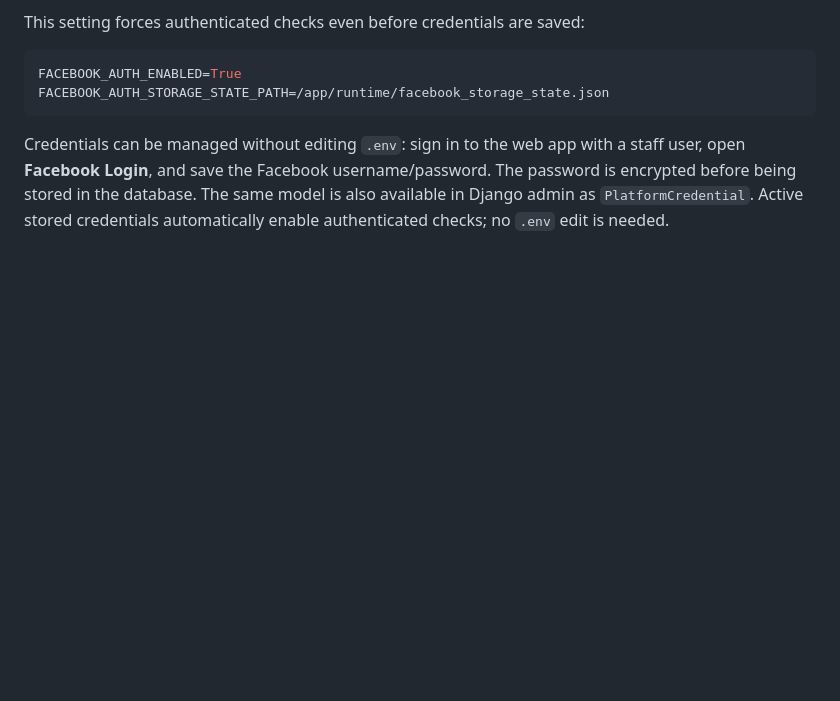
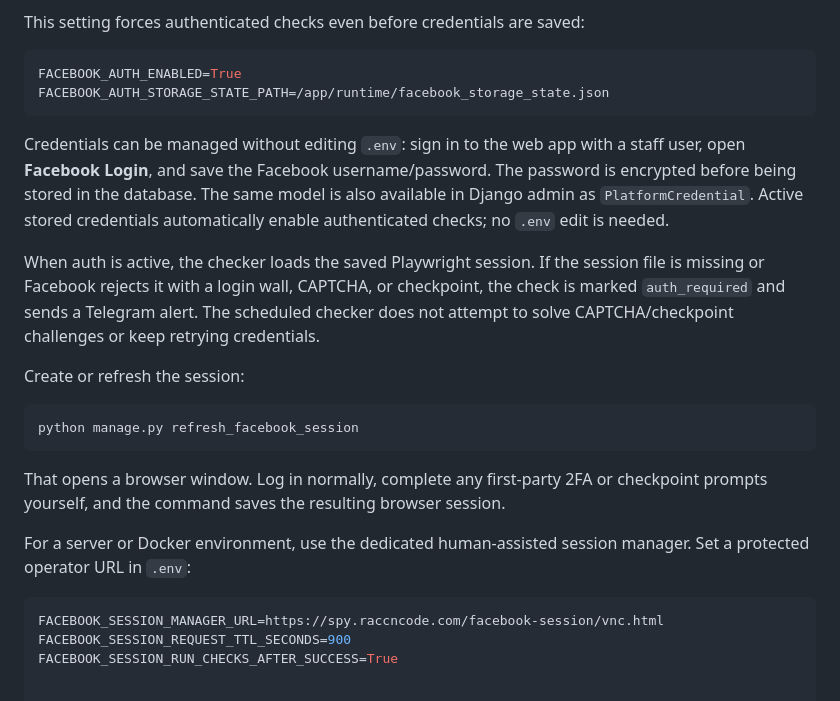
Before and after one commit to rcc00n/spy, a Markdown page: README.md, the part around the change. GitHub-like rendering; blank space fills up the shorter version.

Commit message:
reconstructed: assemble README.md (19/656)
Synthetic retrospective snapshot created 2026-09-25. Assigned date and
patch boundaries are approximate, not recovered original development events.

````diff
--- a/README.md
+++ b/README.md
@@ -334,3 +334,27 @@ a staff user, open **Facebook Login**, and save the Facebook username/password.
 The password is encrypted before being stored in the database. The same model is
 also available in Django admin as `PlatformCredential`. Active stored
 credentials automatically enable authenticated checks; no `.env` edit is needed.
+
+When auth is active, the checker loads the saved Playwright session. If the
+session file is missing or Facebook rejects it with a login wall, CAPTCHA, or
+checkpoint, the check is marked `auth_required` and sends a Telegram alert. The
+scheduled checker does not attempt to solve CAPTCHA/checkpoint challenges or
+keep retrying credentials.
+
+Create or refresh the session:
+
+```bash
+python manage.py refresh_facebook_session
+```
+
+That opens a browser window. Log in normally, complete any first-party 2FA or
+checkpoint prompts yourself, and the command saves the resulting browser
+session.
+
+For a server or Docker environment, use the dedicated human-assisted session
+manager. Set a protected operator URL in `.env`:
+
+```bash
+FACEBOOK_SESSION_MANAGER_URL=https://spy.raccncode.com/facebook-session/vnc.html
+FACEBOOK_SESSION_REQUEST_TTL_SECONDS=900
+FACEBOOK_SESSION_RUN_CHECKS_AFTER_SUCCESS=True
````
